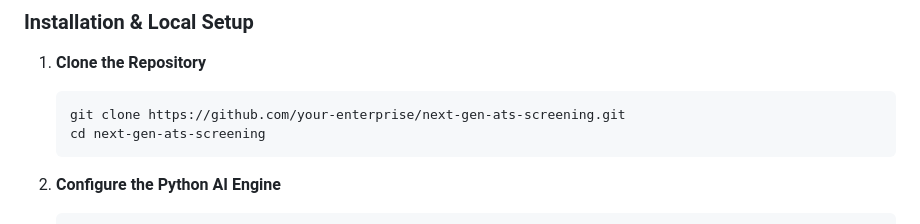
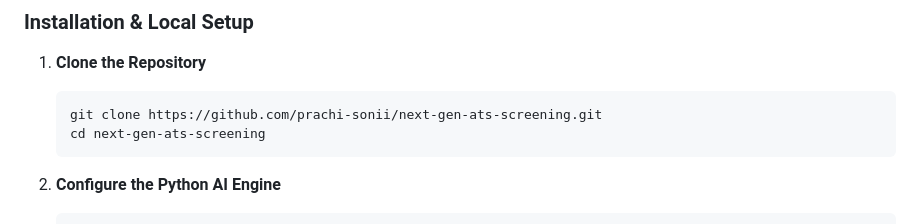
Before and after one commit to prachi-sonii/Next-Gen-ATS-Screening, a Markdown page: README.md, the part around the change. Drawn GitHub-style.

````diff
--- a/README.md
+++ b/README.md
@@ -93,7 +93,7 @@ The platform uses a hybrid, three-tier decoupled processing pipeline designed fo
 
 1.  **Clone the Repository**
     ```bash
-    git clone https://github.com/your-enterprise/next-gen-ats-screening.git
+    git clone https://github.com/prachi-sonii/next-gen-ats-screening.git
     cd next-gen-ats-screening
     ```
 
````
